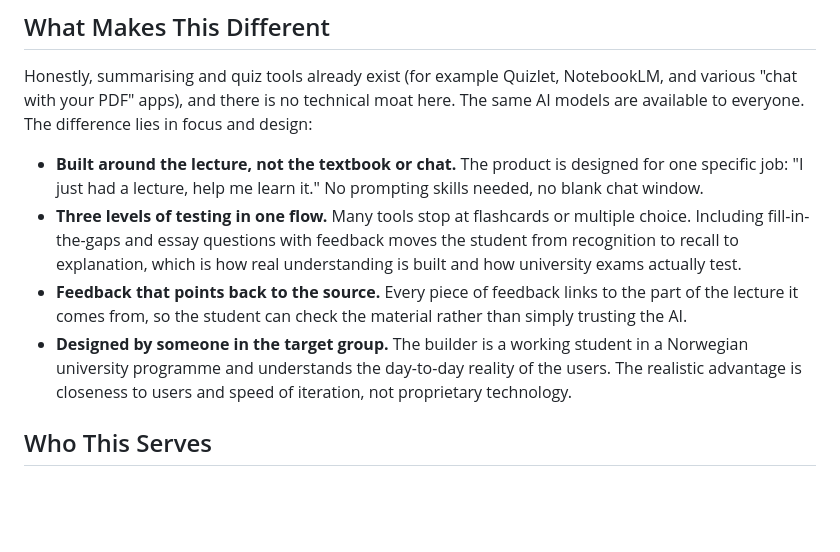
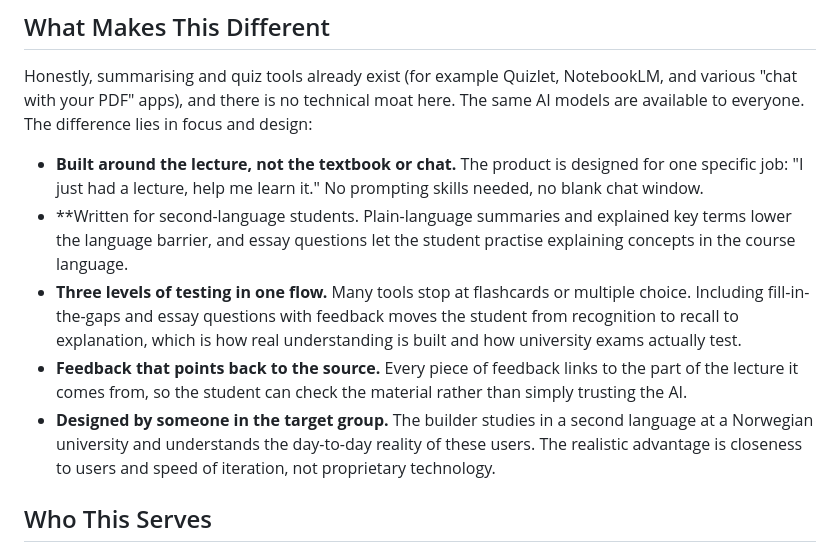
Before and after one commit to IBE160-2026/G127-ajemba, a Markdown page: product-brief.md, the part around the change. Drawn GitHub-style; blank space fills up the shorter version.

Commit message:
Updated difference to reflect target group

```diff
--- a/product-brief.md
+++ b/product-brief.md
@@ -41,9 +41,10 @@ After each quiz, the student sees a score and a short list of topics to review,
 Honestly, summarising and quiz tools already exist (for example Quizlet, NotebookLM, and various "chat with your PDF" apps), and there is no technical moat here. The same AI models are available to everyone. The difference lies in focus and design:
 
 - **Built around the lecture, not the textbook or chat.** The product is designed for one specific job: "I just had a lecture, help me learn it." No prompting skills needed, no blank chat window.
+- **Written for second-language students. Plain-language summaries and explained key terms lower the language barrier, and essay questions let the student practise explaining concepts in the course language.
 - **Three levels of testing in one flow.** Many tools stop at flashcards or multiple choice. Including fill-in-the-gaps and essay questions with feedback moves the student from recognition to recall to explanation, which is how real understanding is built and how university exams actually test.
 - **Feedback that points back to the source.** Every piece of feedback links to the part of the lecture it comes from, so the student can check the material rather than simply trusting the AI.
-- **Designed by someone in the target group.** The builder is a working student in a Norwegian university programme and understands the day-to-day reality of the users. The realistic advantage is closeness to users and speed of iteration, not proprietary technology.
+- **Designed by someone in the target group.** The builder studies in a second language at a Norwegian university and understands the day-to-day reality of these users. The realistic advantage is closeness to users and speed of iteration, not proprietary technology.
 
 ## Who This Serves
 
```
